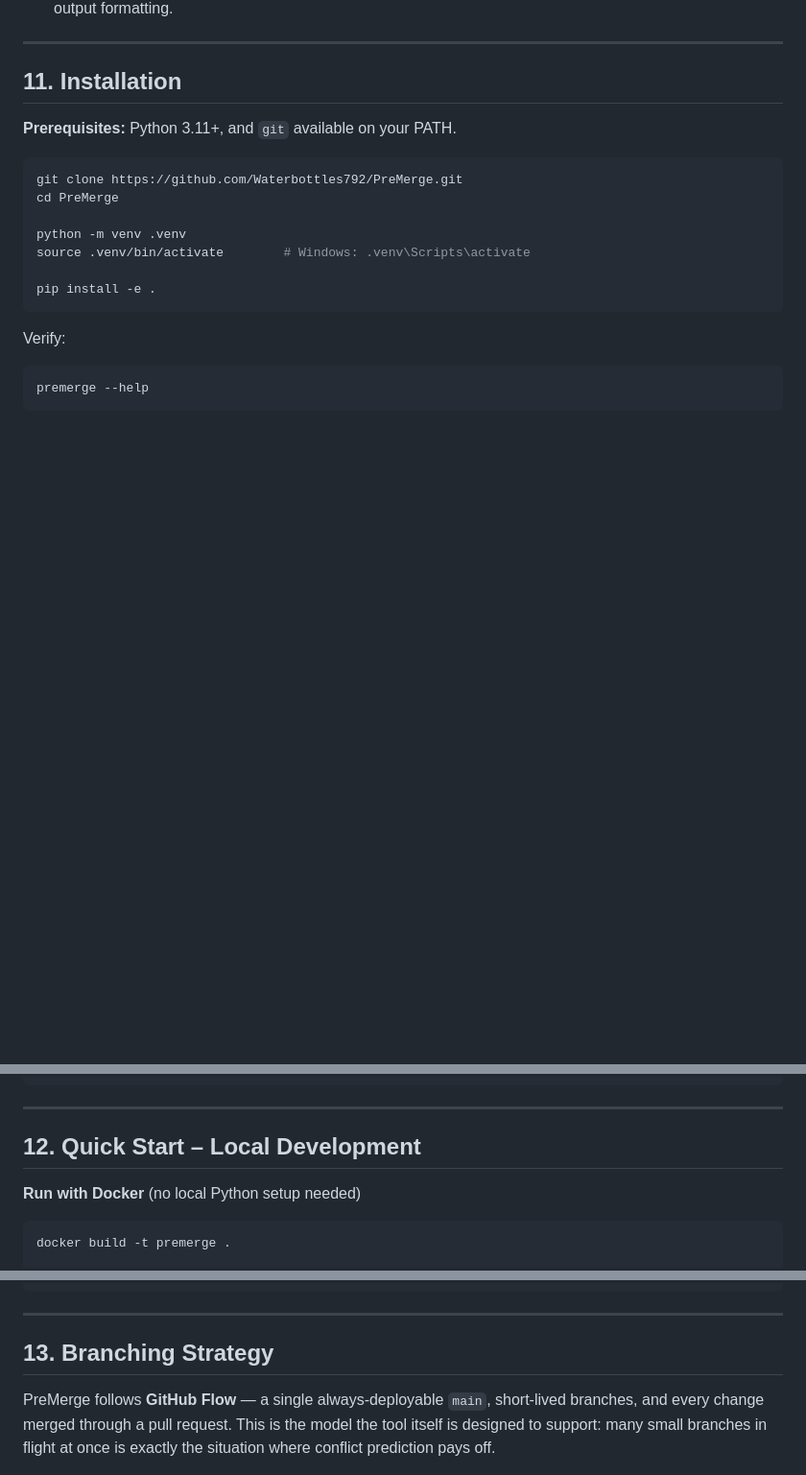
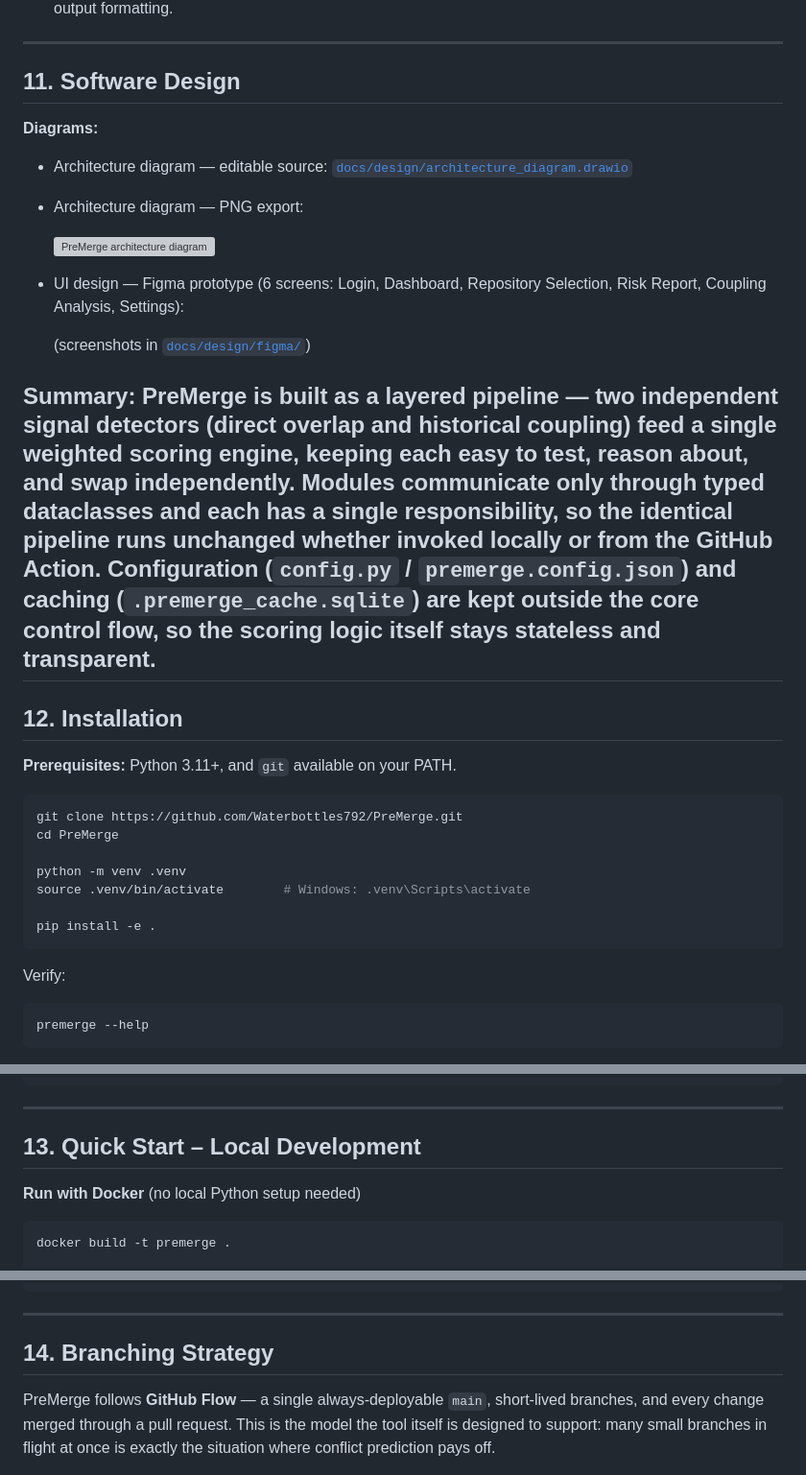
Before and after one commit to Waterbottles792/PreMerge, a Markdown page: README.md, 3 parts joined by grey strips. Shown at 96% size. GitHub-like rendering; blank space fills up the shorter version; grey boxes are pictures that could not be loaded.

Commit message:
Revise README with software design and section updates
Updated section numbers and added software design details including diagrams and summary.

```diff
--- a/README.md
+++ b/README.md
@@ -290,7 +290,31 @@ coupling(A, B) = commits touching both A and B / commits touching A or B
 
 ---
 
-## 11. Installation
+## 11. Software Design
+
+**Diagrams:**
+
+- Architecture diagram — editable source: [`docs/design/architecture_diagram.drawio`](docs/design/updatedPreMergeArchitechture.drawio)
+- Architecture diagram — PNG export:
+
+  ![PreMerge architecture diagram](docs/design/achitecture_diagram_updated_draw.io)
+
+- UI design — Figma prototype (6 screens: Login, Dashboard, Repository Selection,
+  Risk Report, Coupling Analysis, Settings):
+
+  (screenshots  in [`docs/design/figma/`](docs/design/figma/))
+
+**Summary:** PreMerge is built as a layered pipeline — two independent signal
+detectors (direct overlap and historical coupling) feed a single weighted
+scoring engine, keeping each easy to test, reason about, and swap independently.
+Modules communicate only through typed dataclasses and each has a single
+responsibility, so the identical pipeline runs unchanged whether invoked locally
+or from the GitHub Action. Configuration (`config.py` / `premerge.config.json`)
+and caching (`.premerge_cache.sqlite`) are kept outside the core control flow,
+so the scoring logic itself stays stateless and transparent.
+---
+
+## 12. Installation
 
 **Prerequisites:** Python 3.11+, and `git` available on your PATH.
 
@@ -332,7 +356,7 @@ jobs:
 
 ---
 
-## 12. Quick Start – Local Development
+## 13. Quick Start – Local Development
 
 **Run with Docker** (no local Python setup needed)
 
@@ -433,7 +457,7 @@ premerge analyze demo-a demo-b
 
 ---
 
-## 13. Branching Strategy
+## 14. Branching Strategy
 
 PreMerge follows **GitHub Flow** — a single always-deployable `main`, short-lived
 branches, and every change merged through a pull request. This is the model the
```
Also changed, not shown: other parts of README.md (+3 -3 lines).
